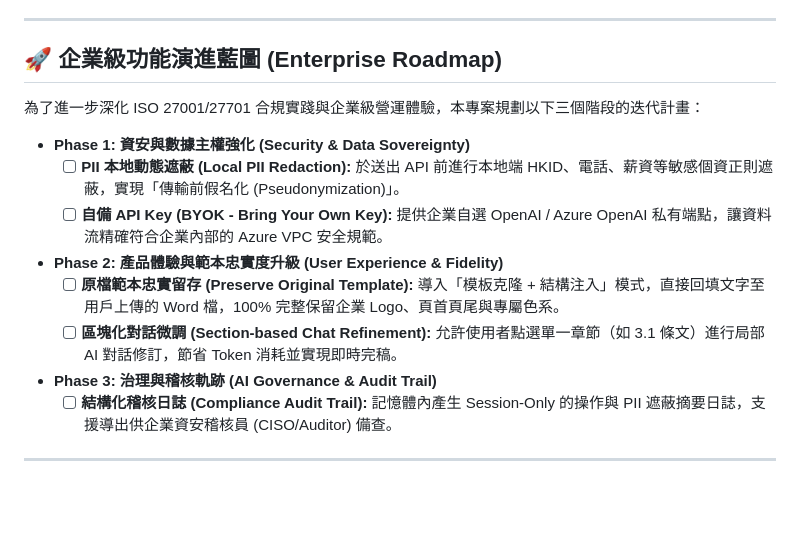
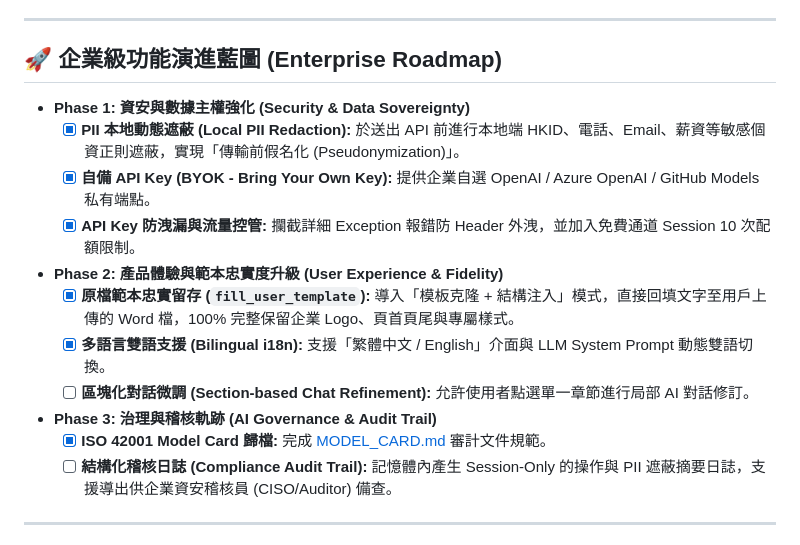
Before and after one commit to jackylawck/smart-minutes-generator, a Markdown page: README.md, the part around the change. GitHub-like rendering; blank space fills up the shorter version.

Commit message:
Revise enterprise roadmap with completed phases
Updated the enterprise roadmap with completed tasks and added new features for user experience and governance.

```diff
--- a/README.md
+++ b/README.md
@@ -47,15 +47,16 @@
 
 ## 🚀 企業級功能演進藍圖 (Enterprise Roadmap)
 
-為了進一步深化 ISO 27001/27701 合規實踐與企業級營運體驗，本專案規劃以下三個階段的迭代計畫：
-
 * **Phase 1: 資安與數據主權強化 (Security & Data Sovereignty)**
-  * [ ] **PII 本地動態遮蔽 (Local PII Redaction):** 於送出 API 前進行本地端 HKID、電話、薪資等敏感個資正則遮蔽，實現「傳輸前假名化 (Pseudonymization)」。
-  * [ ] **自備 API Key (BYOK - Bring Your Own Key):** 提供企業自選 OpenAI / Azure OpenAI 私有端點，讓資料流精確符合企業內部的 Azure VPC 安全規範。
+  * [x] **PII 本地動態遮蔽 (Local PII Redaction):** 於送出 API 前進行本地端 HKID、電話、Email、薪資等敏感個資正則遮蔽，實現「傳輸前假名化 (Pseudonymization)」。
+  * [x] **自備 API Key (BYOK - Bring Your Own Key):** 提供企業自選 OpenAI / Azure OpenAI / GitHub Models 私有端點。
+  * [x] **API Key 防洩漏與流量控管:** 攔截詳細 Exception 報錯防 Header 外洩，並加入免費通道 Session 10 次配額限制。
 * **Phase 2: 產品體驗與範本忠實度升級 (User Experience & Fidelity)**
-  * [ ] **原檔範本忠實留存 (Preserve Original Template):** 導入「模板克隆 + 結構注入」模式，直接回填文字至用戶上傳的 Word 檔，100% 完整保留企業 Logo、頁首頁尾與專屬色系。
-  * [ ] **區塊化對話微調 (Section-based Chat Refinement):** 允許使用者點選單一章節（如 3.1 條文）進行局部 AI 對話修訂，節省 Token 消耗並實現即時完稿。
+  * [x] **原檔範本忠實留存 (`fill_user_template`):** 導入「模板克隆 + 結構注入」模式，直接回填文字至用戶上傳的 Word 檔，100% 完整保留企業 Logo、頁首頁尾與專屬樣式。
+  * [x] **多語言雙語支援 (Bilingual i18n):** 支援「繁體中文 / English」介面與 LLM System Prompt 動態雙語切換。
+  * [ ] **區塊化對話微調 (Section-based Chat Refinement):** 允許使用者點選單一章節進行局部 AI 對話修訂。
 * **Phase 3: 治理與稽核軌跡 (AI Governance & Audit Trail)**
+  * [x] **ISO 42001 Model Card 歸檔:** 完成 [MODEL_CARD.md](MODEL_CARD.md) 審計文件規範。
   * [ ] **結構化稽核日誌 (Compliance Audit Trail):** 記憶體內產生 Session-Only 的操作與 PII 遮蔽摘要日誌，支援導出供企業資安稽核員 (CISO/Auditor) 備查。
 
 ---
```
